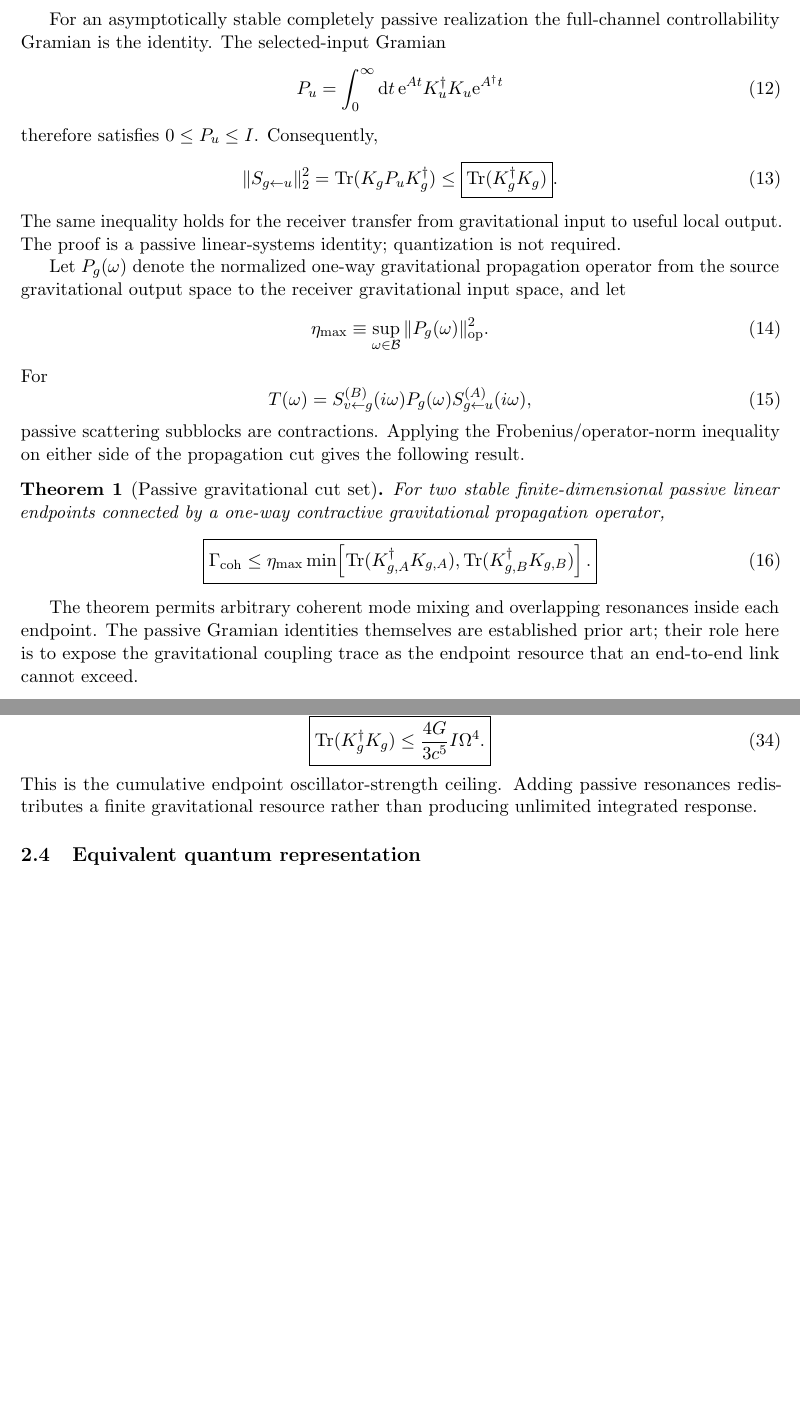
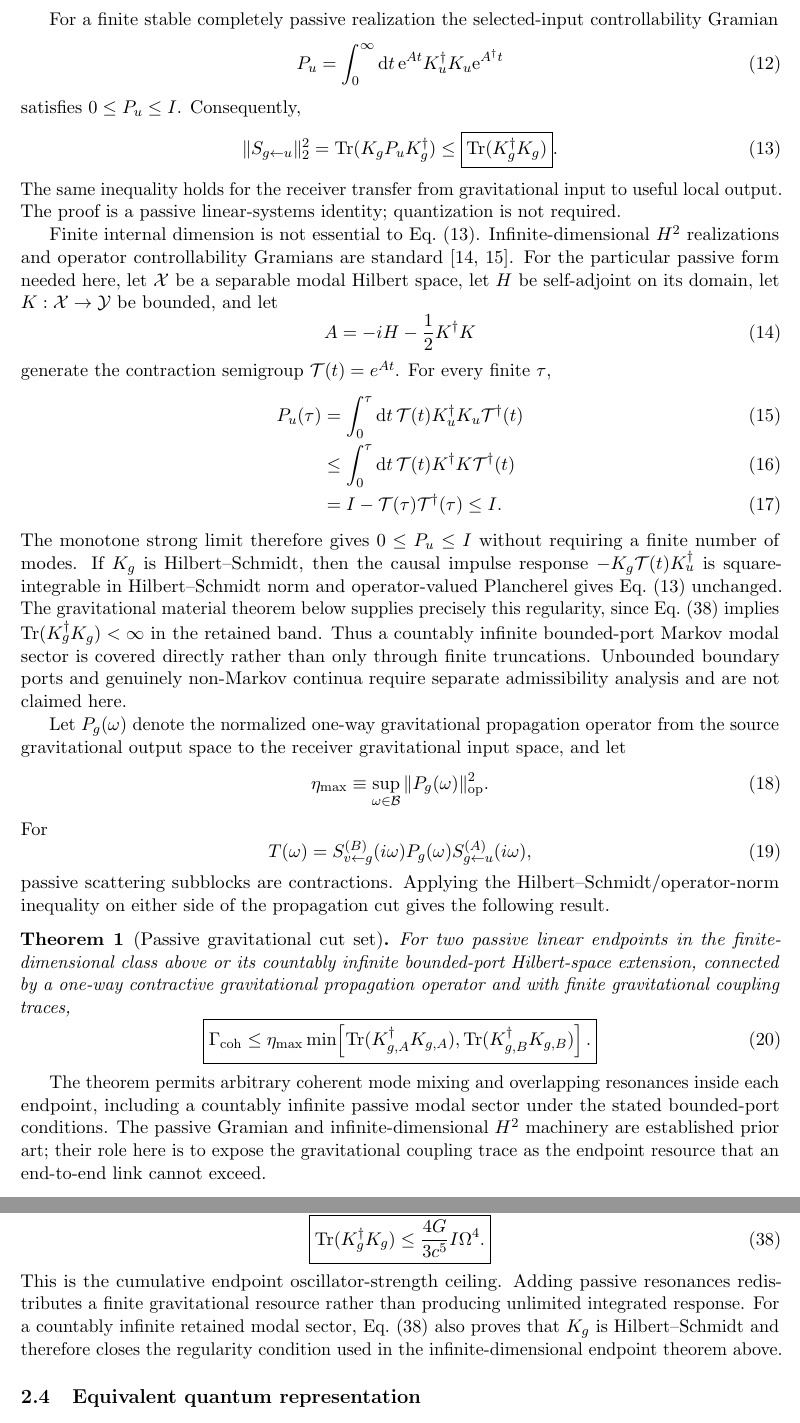
Before and after one commit to Kajin-0/gedanken, a LaTeX paper (experiments/02-passive-gravitational-throughput/manuscript_v1/main.tex, which reads experiments/02-passive-gravitational-throughput/manuscript_v1/sections/02_network_material.tex): two parts of pages 4 and 6 of 18, joined at a grey line, cut so that both start at the same text, the shorter picture padded with empty space. Compiled offline with pdfLaTeX.

Commit message:
Extend passive H2 cut set to countably infinite modal sectors

```diff
--- a/experiments/02-passive-gravitational-throughput/manuscript_v1/sections/02_network_material.tex
+++ b/experiments/02-passive-gravitational-throughput/manuscript_v1/sections/02_network_material.tex
@@ -39,10 +40,10 @@ For any strictly proper matrix transfer $S$, define
 
-For an asymptotically stable completely passive realization the full-channel controllability Gramian is the identity. The selected-input Gramian
+For a finite stable completely passive realization the selected-input controllability Gramian
 \begin{equation}
 P_u=\int_0^\infty \dd t\,
 \ee^{At}K_u^\dagger K_u\ee^{A^\dagger t}
 \end{equation}
-therefore satisfies $0\le P_u\le I$. Consequently,
+satisfies $0\le P_u\le I$. Consequently,
 \begin{equation}
 \|S_{g\leftarrow u}\|_2^2
 =
@@ -52,6 +53,24 @@ therefore satisfies $0\le P_u\le I$. Consequently,
 \label{eq:endpointbound}
 \end{equation}
 The same inequality holds for the receiver transfer from gravitational input to useful local output. The proof is a passive linear-systems identity; quantization is not required.
+
+Finite internal dimension is not essential to Eq.~\eqref{eq:endpointbound}. Infinite-dimensional $H^2$ realizations and operator controllability Gramians are standard \cite{BarasBrockett1975,OpmeerReisWollner2013}. For the particular passive form needed here, let $\mathcal X$ be a separable modal Hilbert space, let $H$ be self-adjoint on its domain, let $K:\mathcal X\to\mathcal Y$ be bounded, and let
+\begin{equation}
+A=-iH-\frac12K^\dagger K
+\end{equation}
+generate the contraction semigroup $\mathcal T(t)=e^{At}$. For every finite $\tau$,
+\begin{align}
+P_u(\tau)
+&=\int_0^\tau\dd t\,
+\mathcal T(t)K_u^\dagger K_u\mathcal T^\dagger(t)\\
+&\le
+\int_0^\tau\dd t\,
+\mathcal T(t)K^\dagger K\mathcal T^\dagger(t)\\
+&=I-\mathcal T(\tau)\mathcal T^\dagger(\tau)
+\le I.
+\label{eq:infgramian}
+\end{align}
+The monotone strong limit therefore gives $0\le P_u\le I$ without requiring a finite number of modes. If $K_g$ is Hilbert--Schmidt, then the causal impulse response $-K_g\mathcal T(t)K_u^\dagger$ is square-integrable in Hilbert--Schmidt norm and operator-valued Plancherel gives Eq.~\eqref{eq:endpointbound} unchanged. The gravitational material theorem below supplies precisely this regularity, since Eq.~\eqref{eq:materialbound} implies $\Tr(K_g^\dagger K_g)<\infty$ in the retained band. Thus a countably infinite bounded-port Markov modal sector is covered directly rather than only through finite truncations. Unbounded boundary ports and genuinely non-Markov continua require separate admissibility analysis and are not claimed here.
 
 Let $P_g(\omega)$ denote the normalized one-way gravitational propagation operator from the source gravitational output space to the receiver gravitational input space, and let
 \begin{equation}
@@ -69,10 +88,10 @@ P_g(\omega)
 S_{g\leftarrow u}^{(A)}(i\omega),
 \label{eq:fullT}
 \end{equation}
-passive scattering subblocks are contractions. Applying the Frobenius/operator-norm inequality on either side of the propagation cut gives the following result.
+passive scattering subblocks are contractions. Applying the Hilbert--Schmidt/operator-norm inequality on either side of the propagation cut gives the following result.
 
 \begin{theorem}[Passive gravitational cut set]
-For two stable finite-dimensional passive linear endpoints connected by a one-way contractive gravitational propagation operator,
+For two passive linear endpoints in the finite-dimensional class above or its countably infinite bounded-port Hilbert-space extension, connected by a one-way contractive gravitational propagation operator and with finite gravitational coupling traces,
 \begin{equation}
 \boxed{
 \Gamma_{\rm coh}
@@ -86,7 +105,7 @@ For two stable finite-dimensional passive linear endpoints connected by a one-wa
 \end{equation}
 \end{theorem}
 
-The theorem permits arbitrary coherent mode mixing and overlapping resonances inside each endpoint. The passive Gramian identities themselves are established prior art; their role here is to expose the gravitational coupling trace as the endpoint resource that an end-to-end link cannot exceed.
+The theorem permits arbitrary coherent mode mixing and overlapping resonances inside each endpoint, including a countably infinite passive modal sector under the stated bounded-port conditions. The passive Gramian and infinite-dimensional $H^2$ machinery are established prior art; their role here is to expose the gravitational coupling trace as the endpoint resource that an end-to-end link cannot exceed.
 
 \subsection{Separating coupling magnitude from radiation geometry}
 
@@ -224,7 +243,7 @@ and Eq.~\eqref{eq:classicalAGsum} gives
 \frac{4G}{3c^5}I\Omega^4.}
 \label{eq:materialbound}
 \end{equation}
-This is the cumulative endpoint oscillator-strength ceiling. Adding passive resonances redistributes a finite gravitational resource rather than producing unlimited integrated response.
+This is the cumulative endpoint oscillator-strength ceiling. Adding passive resonances redistributes a finite gravitational resource rather than producing unlimited integrated response. For a countably infinite retained modal sector, Eq.~\eqref{eq:materialbound} also proves that $K_g$ is Hilbert--Schmidt and therefore closes the regularity condition used in the infinite-dimensional endpoint theorem above.
 
 \subsection{Equivalent quantum representation}
 
```
Also changed, not shown: experiments/02-passive-gravitational-throughput/manuscript_v1/sections/02_network_material.tex (9 more changed lines).
